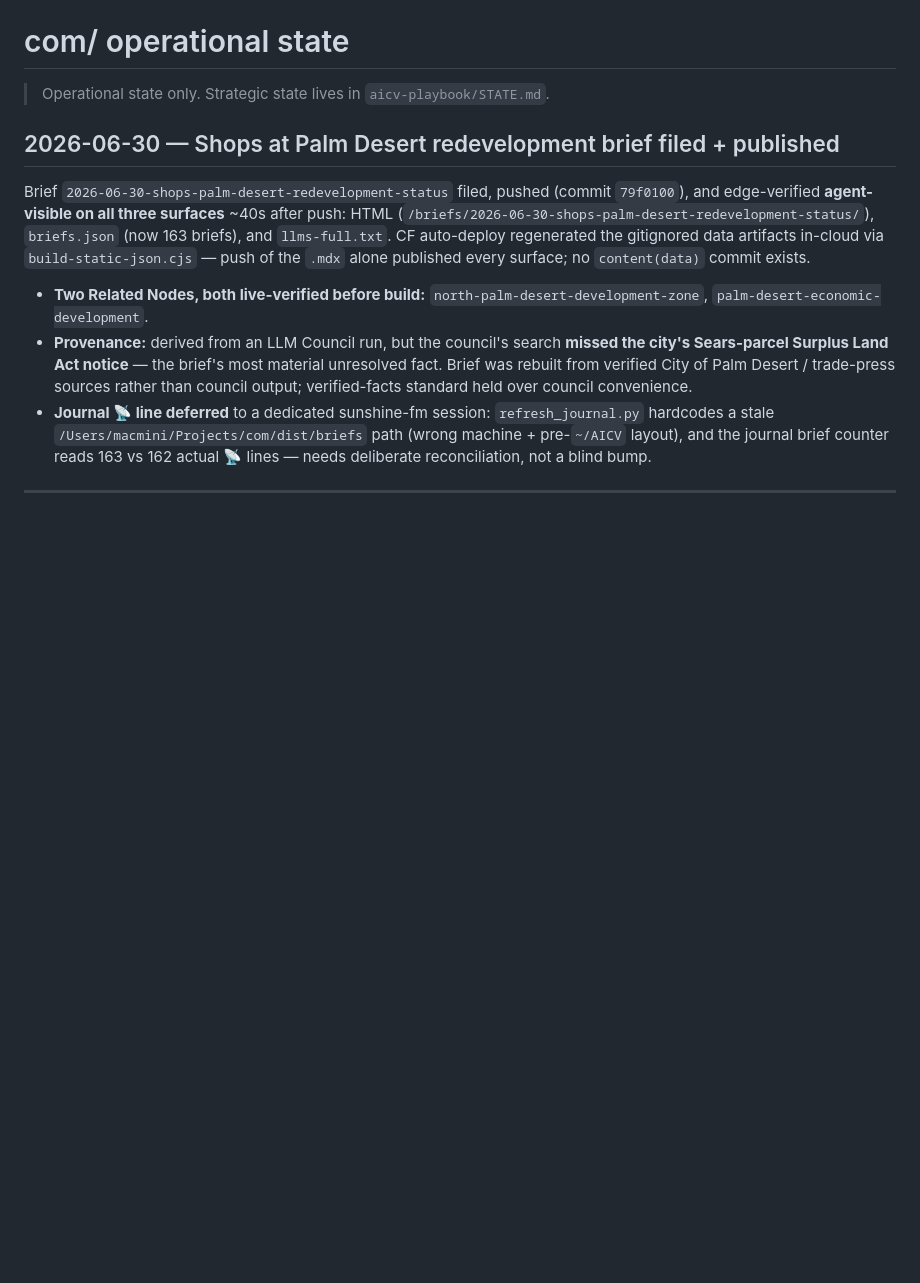
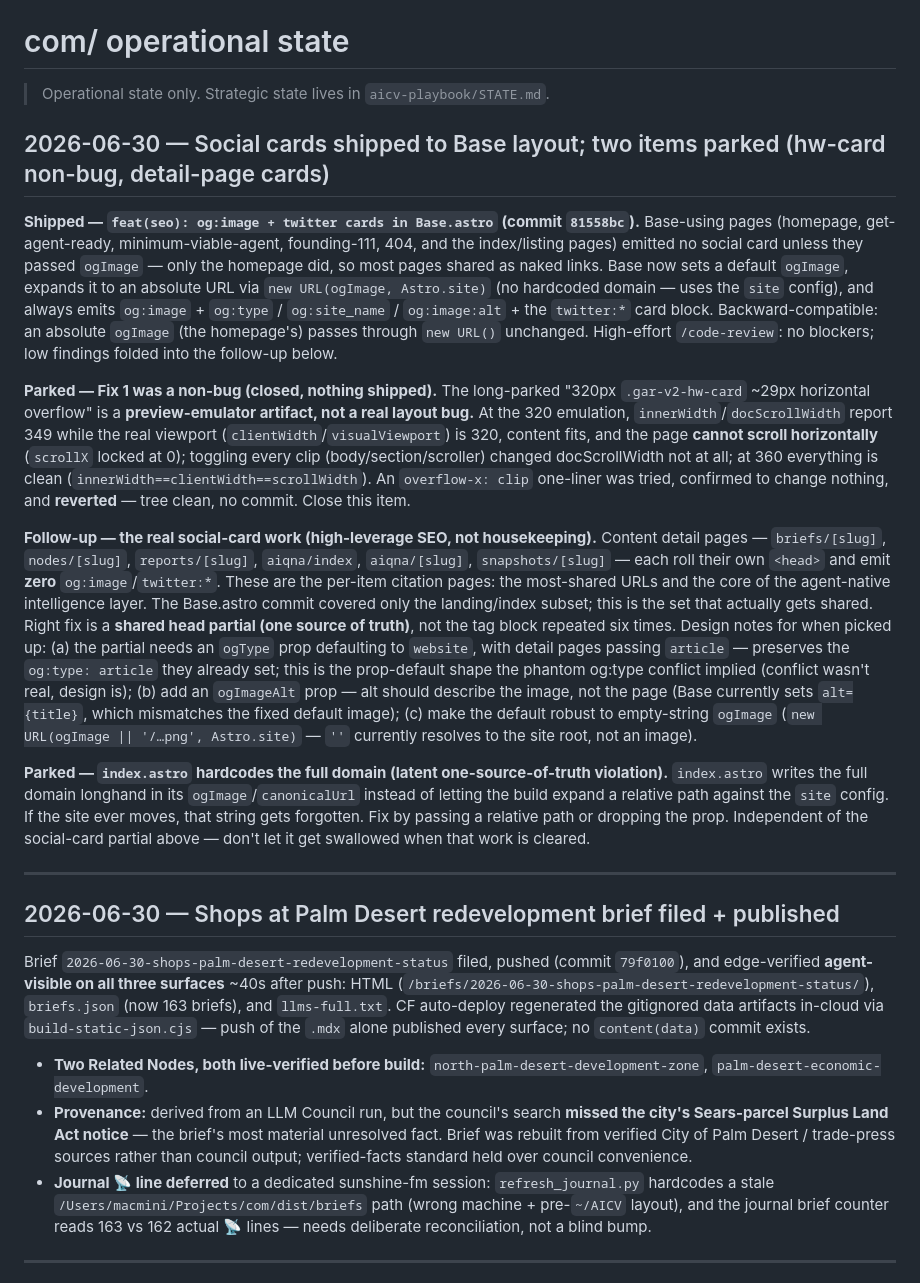
Before and after one commit to aicoachellavalley/homepage, a Markdown page: STATE.md, the part around the change. Drawn GitHub-style; blank space fills up the shorter version.

Commit message:
docs(state): log social-card ship + parked items (hw-card non-bug, detail-page cards)

```diff
--- a/STATE.md
+++ b/STATE.md
@@ -1,6 +1,18 @@
 # com/ operational state
 
 > Operational state only. Strategic state lives in `aicv-playbook/STATE.md`.
+
+## 2026-06-30 — Social cards shipped to Base layout; two items parked (hw-card non-bug, detail-page cards)
+
+**Shipped — `feat(seo): og:image + twitter cards in Base.astro` (commit `81558bc`).** Base-using pages (homepage, get-agent-ready, minimum-viable-agent, founding-111, 404, and the index/listing pages) emitted no social card unless they passed `ogImage` — only the homepage did, so most pages shared as naked links. Base now sets a default `ogImage`, expands it to an absolute URL via `new URL(ogImage, Astro.site)` (no hardcoded domain — uses the `site` config), and always emits `og:image` + `og:type` / `og:site_name` / `og:image:alt` + the `twitter:*` card block. Backward-compatible: an absolute `ogImage` (the homepage's) passes through `new URL()` unchanged. High-effort `/code-review`: no blockers; low findings folded into the follow-up below.
+
+**Parked — Fix 1 was a non-bug (closed, nothing shipped).** The long-parked "320px `.gar-v2-hw-card` ~29px horizontal overflow" is a **preview-emulator artifact, not a real layout bug.** At the 320 emulation, `innerWidth`/`docScrollWidth` report 349 while the real viewport (`clientWidth`/`visualViewport`) is 320, content fits, and the page **cannot scroll horizontally** (`scrollX` locked at 0); toggling every clip (body/section/scroller) changed docScrollWidth not at all; at 360 everything is clean (`innerWidth==clientWidth==scrollWidth`). An `overflow-x: clip` one-liner was tried, confirmed to change nothing, and **reverted** — tree clean, no commit. Close this item.
+
+**Follow-up — the real social-card work (high-leverage SEO, not housekeeping).** Content detail pages — `briefs/[slug]`, `nodes/[slug]`, `reports/[slug]`, `aiqna/index`, `aiqna/[slug]`, `snapshots/[slug]` — each roll their own `<head>` and emit **zero** `og:image`/`twitter:*`. These are the per-item citation pages: the most-shared URLs and the core of the agent-native intelligence layer. The Base.astro commit covered only the landing/index subset; this is the set that actually gets shared. Right fix is a **shared head partial (one source of truth)**, not the tag block repeated six times. Design notes for when picked up: (a) the partial needs an `ogType` prop defaulting to `website`, with detail pages passing `article` — preserves the `og:type: article` they already set; this is the prop-default shape the phantom og:type conflict implied (conflict wasn't real, design is); (b) add an `ogImageAlt` prop — alt should describe the image, not the page (Base currently sets `alt={title}`, which mismatches the fixed default image); (c) make the default robust to empty-string `ogImage` (`new URL(ogImage || '/…png', Astro.site)` — `''` currently resolves to the site root, not an image).
+
+**Parked — `index.astro` hardcodes the full domain (latent one-source-of-truth violation).** `index.astro` writes the full domain longhand in its `ogImage`/`canonicalUrl` instead of letting the build expand a relative path against the `site` config. If the site ever moves, that string gets forgotten. Fix by passing a relative path or dropping the prop. Independent of the social-card partial above — don't let it get swallowed when that work is cleared.
+
+---
 
 ## 2026-06-30 — Shops at Palm Desert redevelopment brief filed + published
 
```
